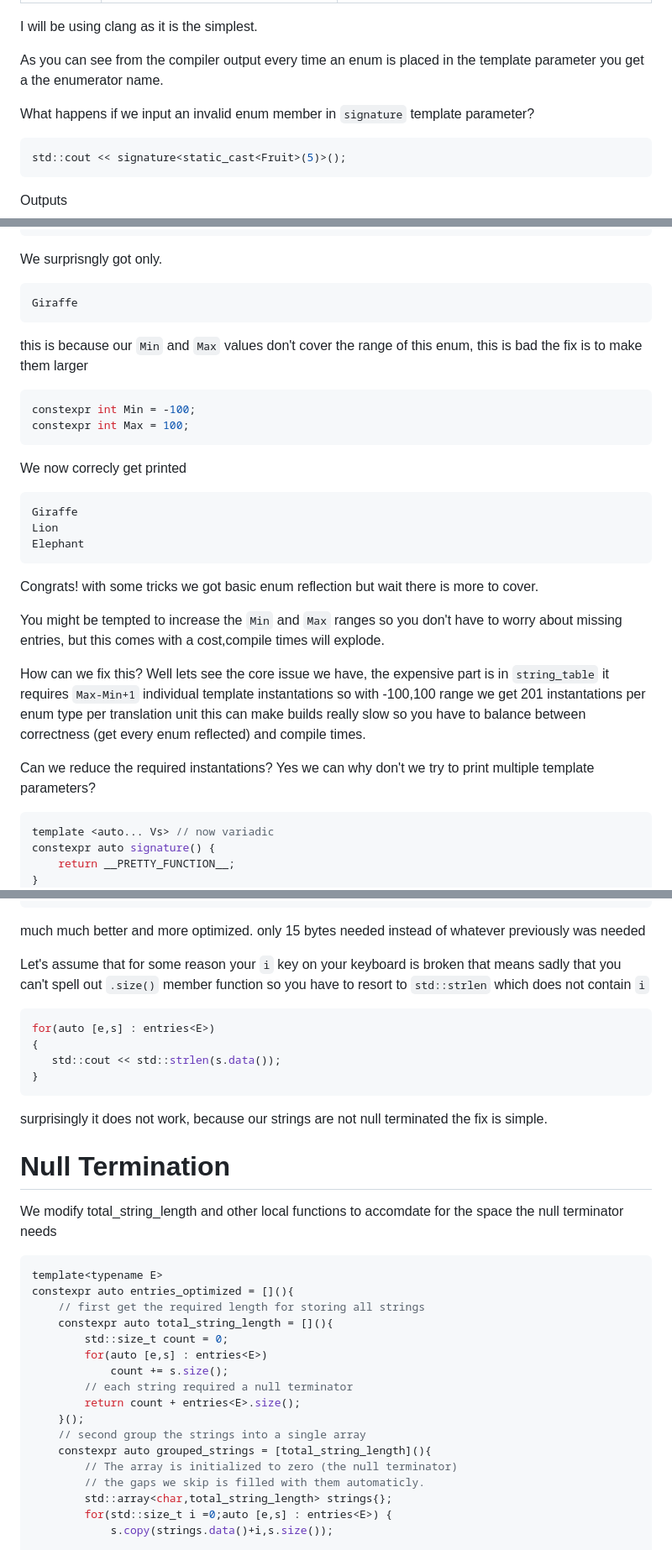
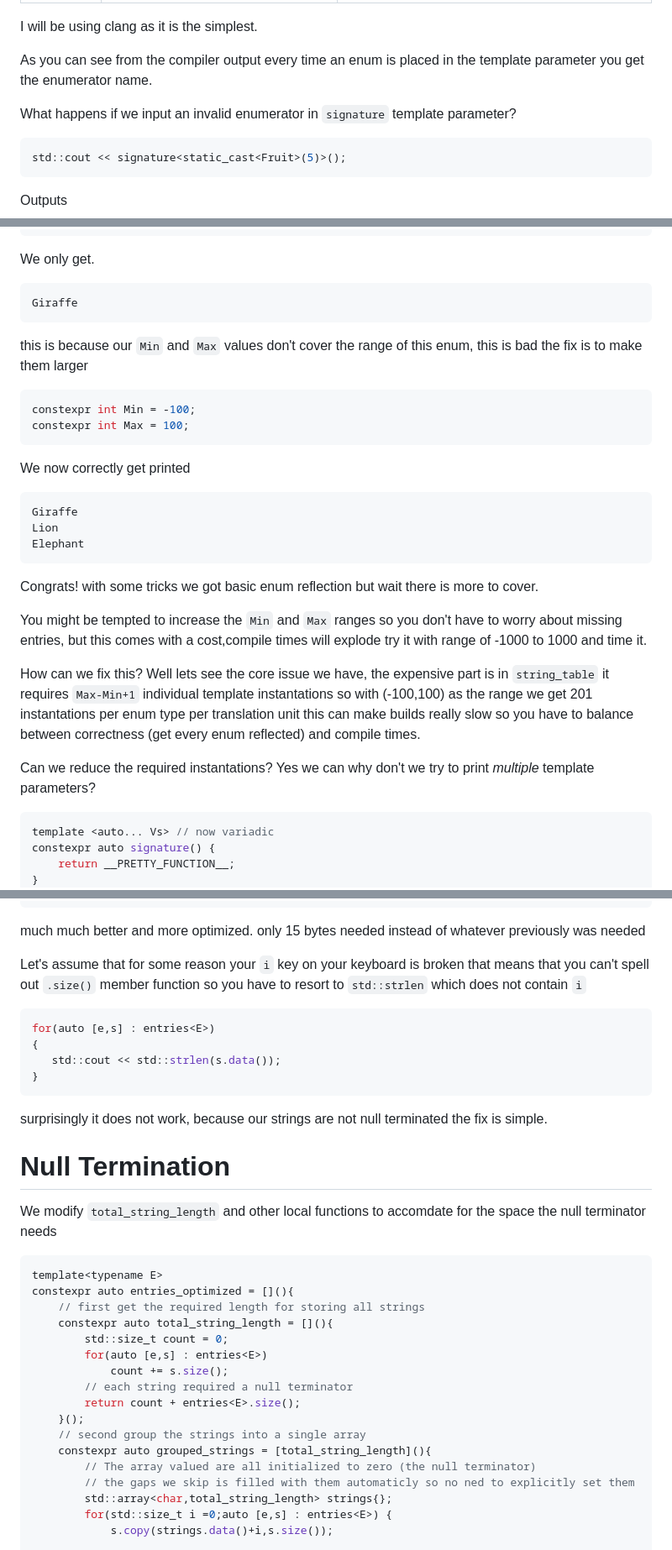
Before and after one commit to ZXShady/zxshady.github.io, a Markdown page: behind_the_templates_enchantum.md, 3 parts joined by grey strips. Shown: that part at 84% size. GitHub-like rendering.

````diff
--- a/behind_the_templates_enchantum.md
+++ b/behind_the_templates_enchantum.md
@@ -56,9 +58,9 @@ std::cout << signature<Fruit::Banana>();
 
 I will be using clang as it is the simplest.
 
-As you can see from the compiler output every time an enum is placed in the template parameter you get a the enumerator name.
+As you can see from the compiler output every time an enum is placed in the template parameter you get the enumerator name.
 
-What happens if we input an invalid enum member in `signature` template parameter?
+What happens if we input an invalid enumerator in `signature` template parameter?
 
 ```cpp
 std::cout << signature<static_cast<Fruit>(5)>();
@@ -254,7 +264,7 @@ int main()
 }
 ```
 
-We surprisngly got only.
+We only get.
 
 ```
 Giraffe
@@ -267,7 +277,7 @@ constexpr int Min = -100;
 constexpr int Max = 100;
 ```
 
-We now correcly get printed
+We now correctly get printed
 
 ```
 Giraffe
@@ -278,11 +288,11 @@ Elephant
 
 Congrats! with some tricks we got basic enum reflection but wait there is more to cover.
 
-You might be tempted to increase the `Min` and `Max` ranges so you don't have to worry about missing entries, but this comes with a cost,compile times will explode.
+You might be tempted to increase the `Min` and `Max` ranges so you don't have to worry about missing entries, but this comes with a cost,compile times will explode try it with range of -1000 to 1000 and time it.
 
-How can we fix this? Well lets see the core issue we have, the expensive part is in `string_table` it requires `Max-Min+1` individual template instantations so with -100,100 range we get 201 instantations per enum type per translation unit this can make builds really slow so you have to balance between correctness (get every enum reflected) and compile times.
+How can we fix this? Well lets see the core issue we have, the expensive part is in `string_table` it requires `Max-Min+1` individual template instantations so with (-100,100) as the range we get 201 instantations per enum type per translation unit this can make builds really slow so you have to balance between correctness (get every enum reflected) and compile times.
 
-Can we reduce the required instantations? Yes we can why don't we try to print multiple template parameters?
+Can we reduce the required instantations? Yes we can why don't we try to print _multiple_ template parameters?
 
 ```cpp
 template <auto... Vs> // now variadic
@@ -443,7 +460,7 @@ static_storage_for<std::array<char, 15ul>{"BananaPearApple"}>:
 
 much much better and more optimized. only 15 bytes needed instead of whatever previously was needed
 
-Let's assume that for some reason your `i` key on your keyboard is broken that means sadly that you can't spell out `.size()` member function so you have to resort to `std::strlen` which does not contain `i`
+Let's assume that for some reason your `i` key on your keyboard is broken that means that you can't spell out `.size()` member function so you have to resort to `std::strlen` which does not contain `i`
 
 ```cpp
 for(auto [e,s] : entries<E>)
@@ -456,7 +473,7 @@ surprisingly it does not work, because our strings are not null terminated the f
 
 # Null Termination
 
-We modify total_string_length and other local functions to accomdate for the space the null terminator needs
+We modify `total_string_length` and other local functions to accomdate for the space the null terminator needs
 
 ```cpp
 template<typename E>
@@ -471,8 +488,8 @@ constexpr auto entries_optimized = [](){
     }();
     // second group the strings into a single array
     constexpr auto grouped_strings = [total_string_length](){
-        // The array is initialized to zero (the null terminator)
-        // the gaps we skip is filled with them automaticly.
+        // The array valued are all initialized to zero (the null terminator)
+        // the gaps we skip is filled with them automaticly so no ned to explicitly set them
         std::array<char,total_string_length> strings{};
         for(std::size_t i =0;auto [e,s] : entries<E>) {
             s.copy(strings.data()+i,s.size());
````
Also changed, not shown: other parts of behind_the_templates_enchantum.md (+58 -41 lines).
